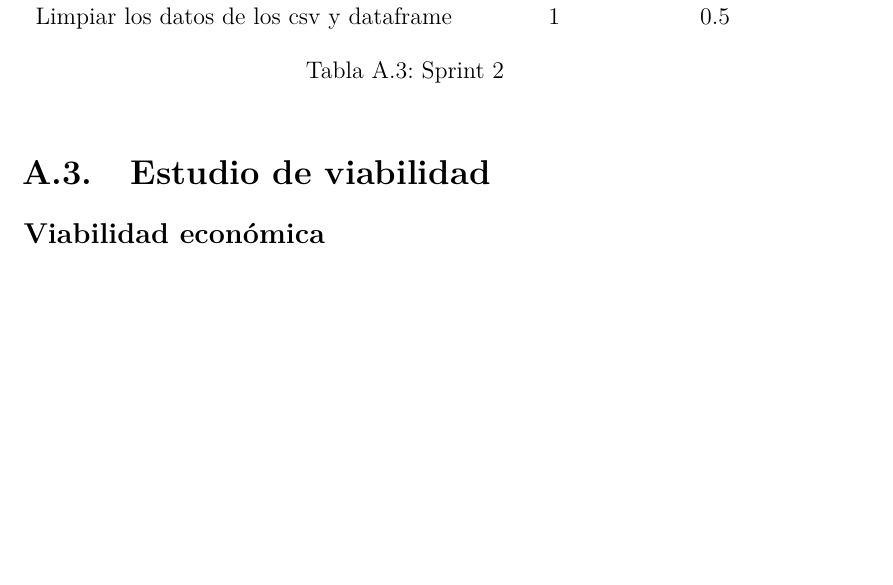
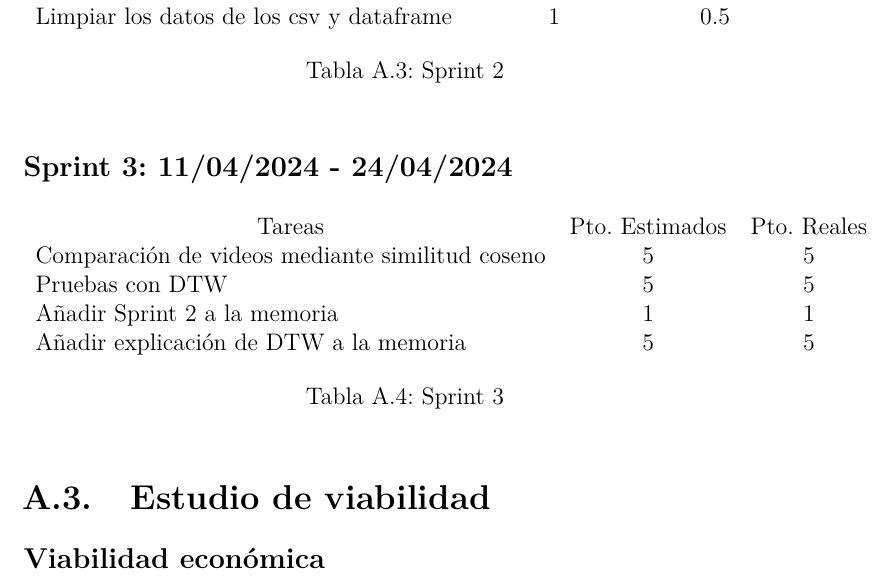
Before and after one commit to fravian99/Deteccion-de-ejercicios-en-videos-de-rehabilitacion, a LaTeX book (doc/Latex/anexos.tex, which reads doc/Latex/tex/A_Plan_proyecto.tex): part of page 8 of 19, cut so that both start at the same text, the shorter picture padded with empty space. Compiled offline with pdfLaTeX.

Commit message:
Añade Sprint 3 a la memoria. #20

```diff
--- a/doc/Latex/tex/A_Plan_proyecto.tex
+++ b/doc/Latex/tex/A_Plan_proyecto.tex
@@ -52,6 +52,19 @@ En este \textit{sprint 1} se usó para hacer pruebas con los datos.
 	\label{sprint2}
 \end{table}
 
+\subsection{Sprint 3: 11/04/2024 - 24/04/2024}
+\begin{table}[H]
+	\begin{tabular}{lcc}
+		\multicolumn{1}{c}{Tareas} & Pto. Estimados & Pto. Reales\\
+		Comparación de videos mediante similitud coseno & 5 & 5 \\
+		Pruebas con DTW & 5 & 5 \\
+		Añadir Sprint 2 a la memoria & 1 & 1 \\
+		Añadir explicación de DTW a la memoria & 5 & 5 \\
+	\end{tabular}
+	\caption{Sprint 3}
+	\label{sprint3}
+\end{table}
+
 \section{Estudio de viabilidad}
 
 \subsection{Viabilidad económica}
```
